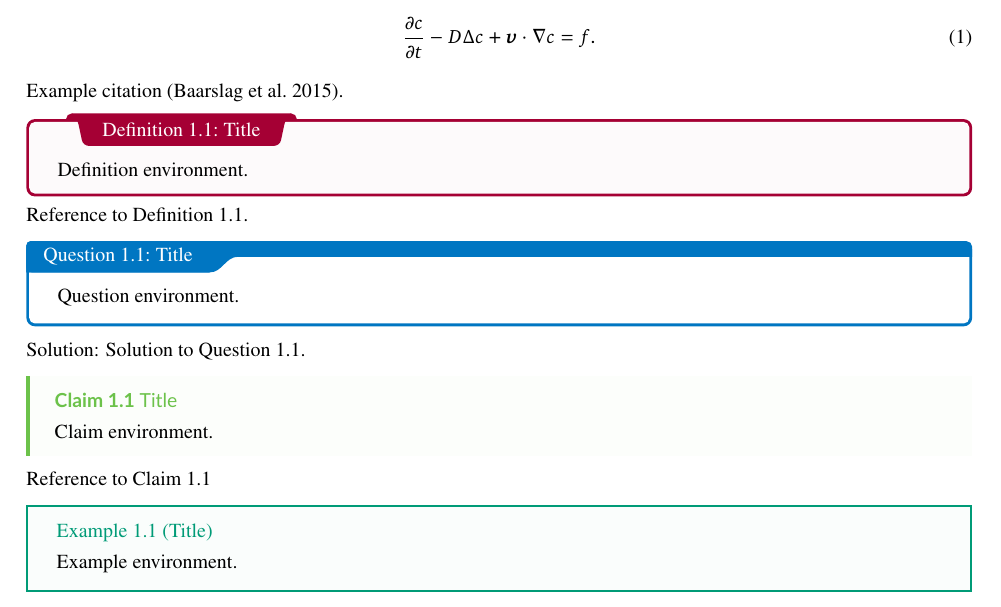
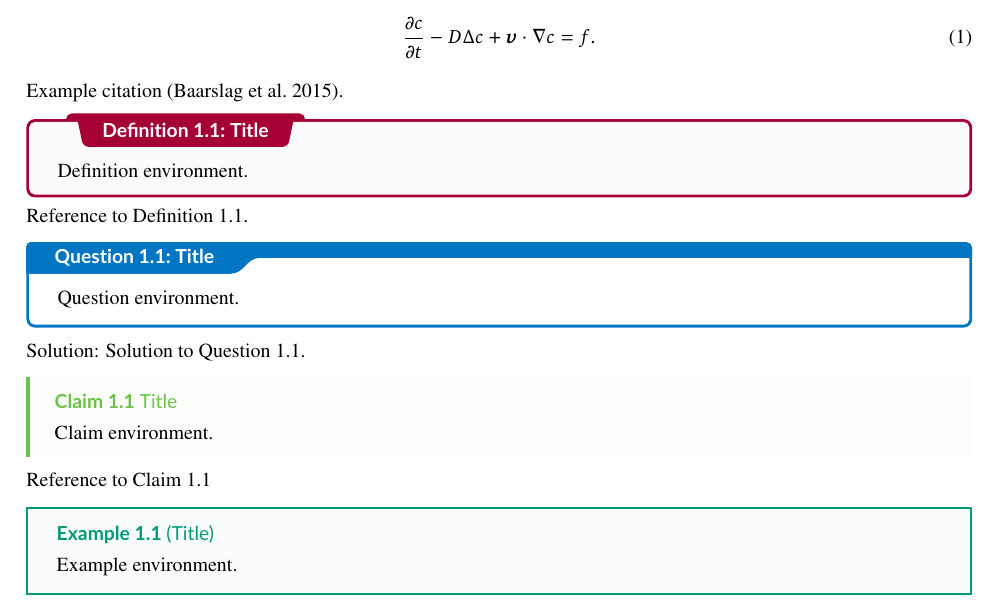
Before and after one commit to temeweckis/tu-delft-latex-template, a LaTeX document (document.tex, which reads tex/preamble.tex): part of page 3 of 6, cut so that both start at the same text. Compiled offline with XeLaTeX.

Commit message:
Update font settings for boxed titles to use sans-serif in preamble.tex

```diff
--- a/tex/preamble.tex
+++ b/tex/preamble.tex
@@ -137,7 +137,7 @@
     colframe=tudelft-bordeaux,
     boxrule=0.5mm,
     attach boxed title to top left={xshift=1cm,yshift*=1mm-\tcboxedtitleheight},
-    fonttitle=\bfseries,
+    fonttitle = \bfseries\sffamily,
     % varwidth boxed title*=-3cm,
     boxed title style={frame code={
                     \path[fill=tudelft-bordeaux]
@@ -165,13 +165,14 @@
     colback=white,
     colframe=tudelft-koningsblauw,
     attach boxed title to top left={yshift*=-\tcboxedtitleheight},
-    fonttitle=\bfseries,
+    fonttitle = \bfseries\sffamily,
     boxed title size=title,
     boxed title style={%
             sharp corners,
             rounded corners=northwest,
             colback=tcbcolframe,
             boxrule=0pt,
+            left=4mm,
         },
     underlay boxed title={%
             \path[fill=tcbcolframe] (title.south west)--(title.south east)
@@ -210,7 +211,7 @@
     colback = tudelft-bosgroen!2!white,
     colframe = tudelft-bosgroen,
     coltitle = tudelft-bosgroen,
-    fonttitle = \bfseries,
+    fonttitle = \bfseries\sffamily,
     boxrule = 1pt,
     sharp corners,
     detach title,
```
